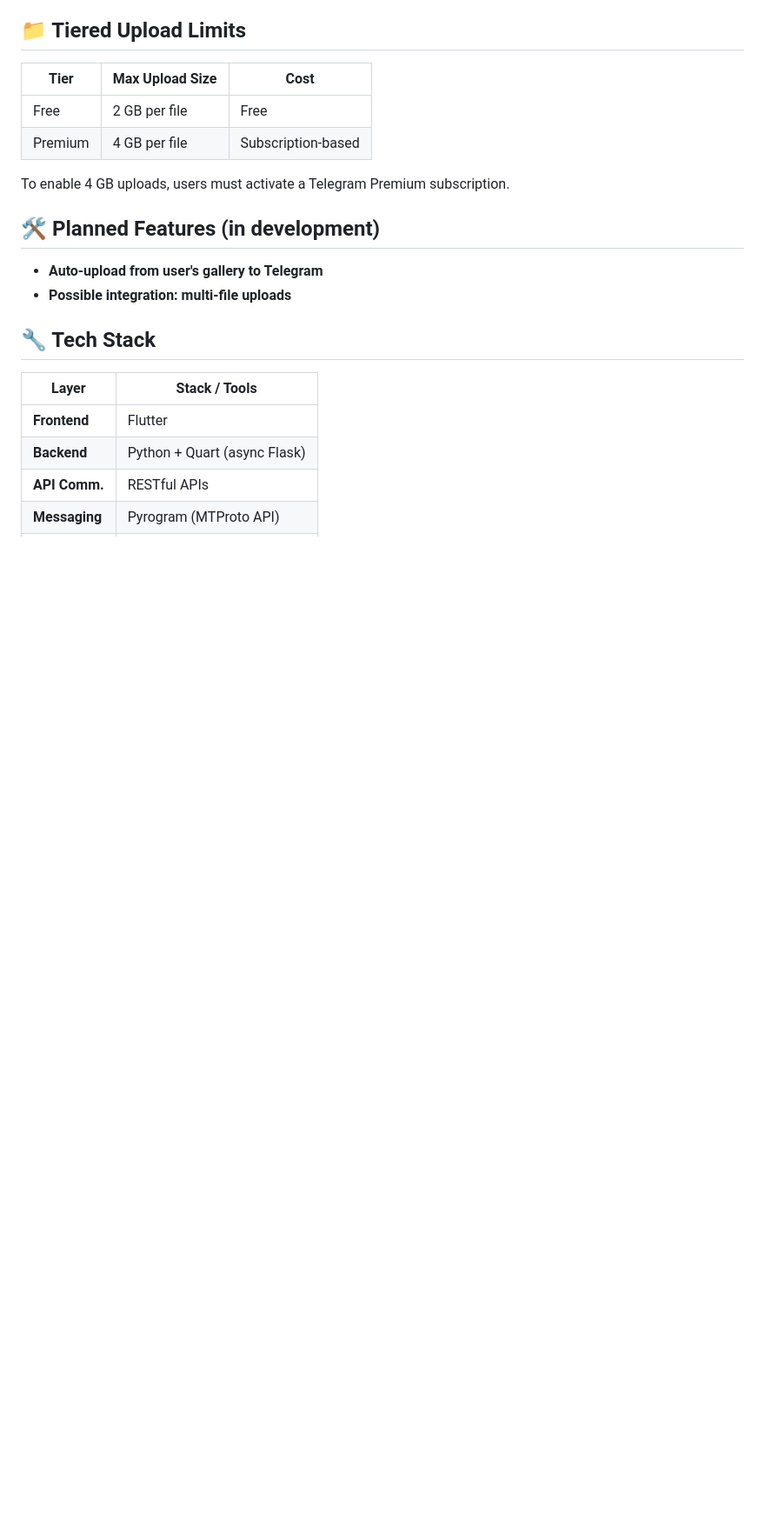
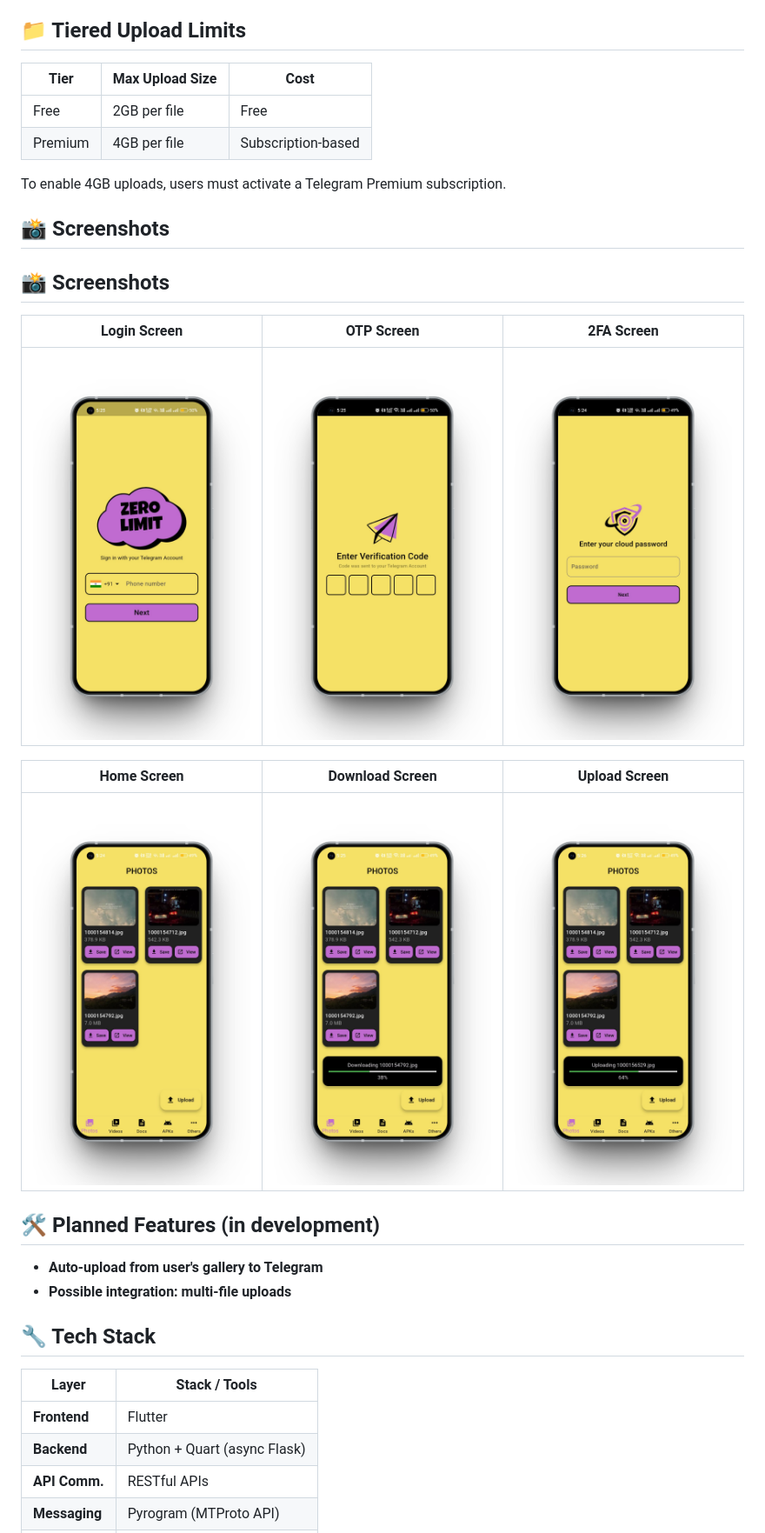
Before and after one commit to VikramadityaDev/zerolimit, a Markdown page: README.md, the part around the change. Shown: that part at 87% size. GitHub-like rendering; pictures changed too: screenshots/1 ss.png (added), screenshots/2 ss.png (added), screenshots/3 ss.png (added); blank space fills up the shorter version.

Commit message:
screenshots added and readme updated

```diff
--- a/README.md
+++ b/README.md
@@ -23,10 +23,24 @@ Zerolimit is a cloud storage app that lets users securely upload and access thei
 
 | Tier     | Max Upload Size | Cost               |
 |----------|------------------|--------------------|
-| Free     | 2 GB per file    | Free               |
-| Premium  | 4 GB per file    | Subscription-based |
+| Free     | 2GB per file    | Free               |
+| Premium  | 4GB per file    | Subscription-based |
 
-To enable 4 GB uploads, users must activate a Telegram Premium subscription.
+To enable 4GB uploads, users must activate a Telegram Premium subscription.
+
+## 📸 Screenshots
+
+## 📸 Screenshots
+
+| Login Screen | OTP Screen | 2FA Screen |
+|--------------|------------|------------|
+| <img src="screenshots/1 ss.png" width="250"/> | <img src="screenshots/2 ss.png" width="250"/> | <img src="screenshots/3 ss.png" width="250"/> |
+
+| Home Screen | Download Screen | Upload Screen |
+|-------------|-----------------|---------------|
+| <img src="screenshots/4 ss.png" width="250"/> | <img src="screenshots/5 ss.png" width="250"/> | <img src="screenshots/6 ss.png" width="250"/> |
+
+
 
 ## 🛠️ Planned Features (in development)
 
```
